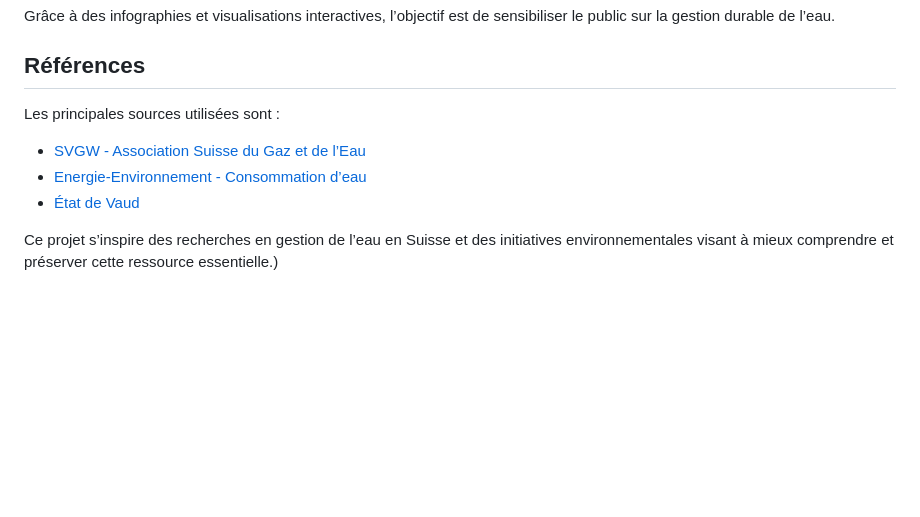
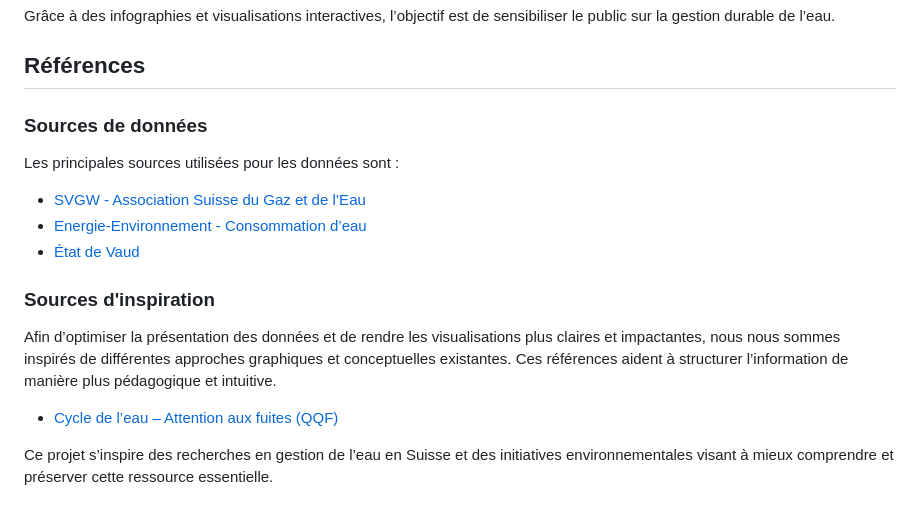
Before and after one commit to ellen-lnr/visualdon-projet, a Markdown page: README.md, the part around the change. Rendered like a GitHub page; blank space fills up the shorter version.

```diff
--- a/README.md
+++ b/README.md
@@ -133,9 +133,16 @@ Ce projet vise à **expliquer et illustrer** le cycle de l’eau en Suisse en me
 Grâce à des infographies et visualisations interactives, l’objectif est de sensibiliser le public sur la gestion durable de l’eau.
 
 ## Références
-Les principales sources utilisées sont :
+
+### Sources de données
+Les principales sources utilisées pour les données sont :
 - [SVGW - Association Suisse du Gaz et de l’Eau](https://www.svgw.ch/)
 - [Energie-Environnement - Consommation d’eau](https://www.energie-environnement.ch/economiser-l-eau/situer-sa-consommation-d-eau)
 - [État de Vaud](https://www.vd.ch/fileadmin/user_upload/themes/environnement/eau/fichiers_pdf/DIREV_PRE/Bilans_2023_de_l_%C3%A9puration_vaudoise.pdf)
 
-Ce projet s’inspire des recherches en gestion de l’eau en Suisse et des initiatives environnementales visant à mieux comprendre et préserver cette ressource essentielle.)
+### Sources d'inspiration
+Afin d’optimiser la présentation des données et de rendre les visualisations plus claires et impactantes, nous nous sommes inspirés de différentes approches graphiques et conceptuelles existantes. Ces références aident à structurer l’information de manière plus pédagogique et intuitive.
+
+- [Cycle de l’eau – Attention aux fuites (QQF)](https://archives.qqf.fr/infographie/82/cycle-de-leau-attention-aux-fuites)
+
+Ce projet s’inspire des recherches en gestion de l’eau en Suisse et des initiatives environnementales visant à mieux comprendre et préserver cette ressource essentielle.
```
